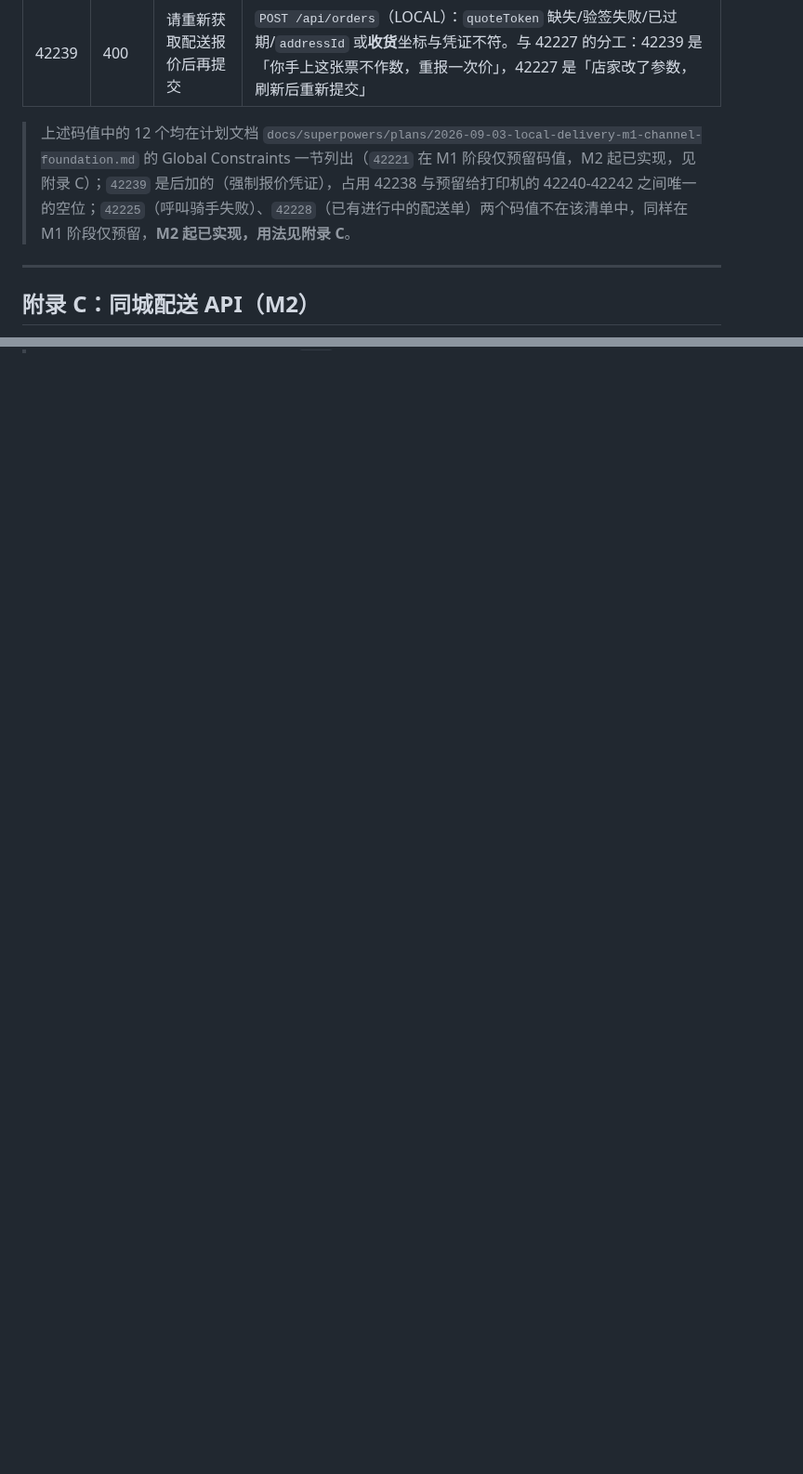
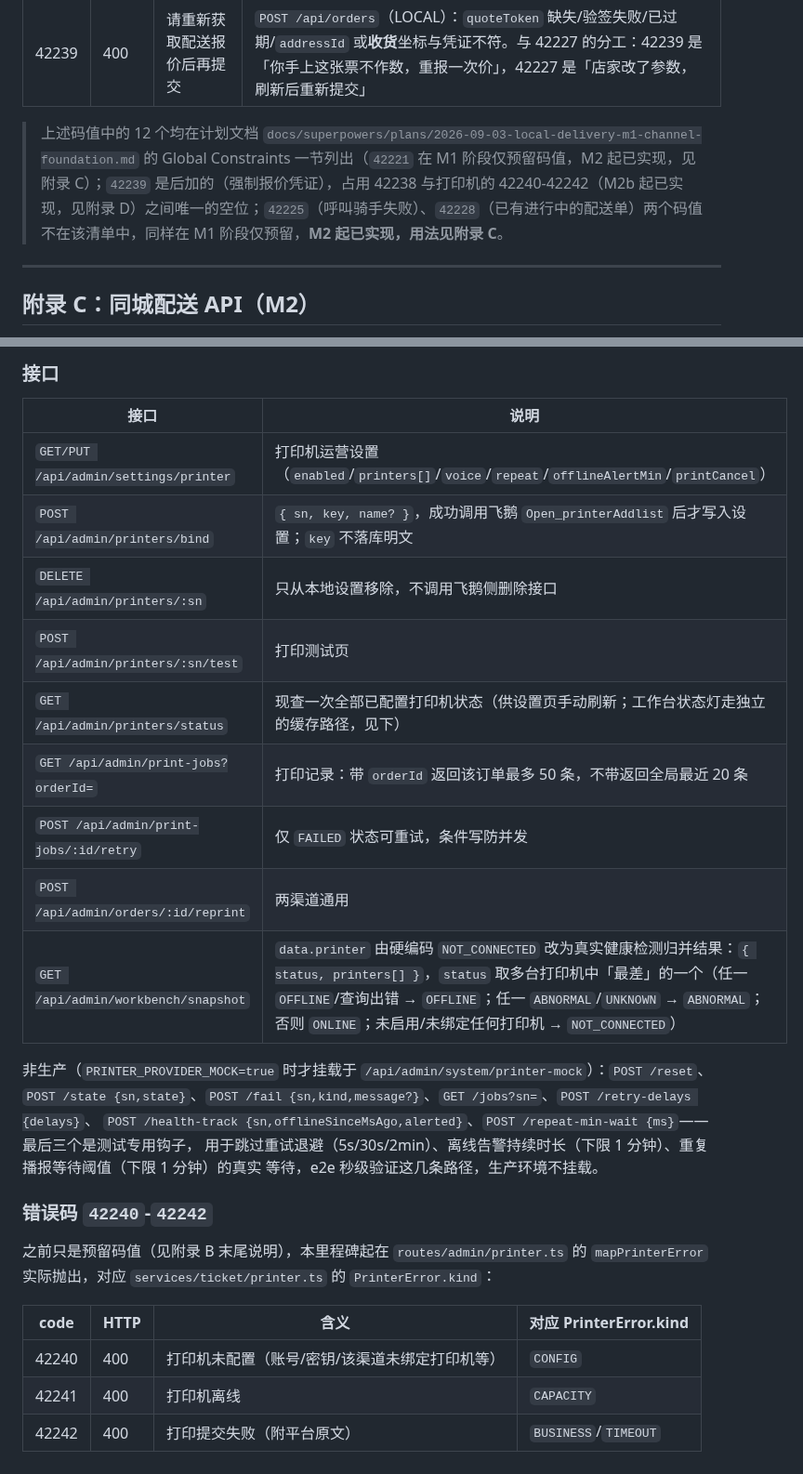
Before and after one commit to yomeieki/AFU, a Markdown page: docs/api.md, 2 parts joined by grey strips. Shown at 93% size. Rendered like a GitHub page; blank space fills up the shorter version.

```diff
--- a/docs/api.md
+++ b/docs/api.md
@@ -985,7 +985,7 @@ M1 只做「渠道基础设施」：分类/商品按 `channel` 归属、门店
 | 42231 | 400 | 该分类下有待付款订单，暂不可切换渠道 | `PUT /api/admin/categories/:id`（改 `channel` 时，`services/product-channel.ts`） |
 | 42239 | 400 | 请重新获取配送报价后再提交 | `POST /api/orders`（LOCAL）：`quoteToken` 缺失/验签失败/已过期/`addressId` 或**收货**坐标与凭证不符。与 42227 的分工：42239 是「你手上这张票不作数，重报一次价」，42227 是「店家改了参数，刷新后重新提交」 |
 
-> 上述码值中的 12 个均在计划文档 `docs/superpowers/plans/2026-09-03-local-delivery-m1-channel-foundation.md` 的 Global Constraints 一节列出（`42221` 在 M1 阶段仅预留码值，M2 起已实现，见附录 C）；`42239` 是后加的（强制报价凭证），占用 42238 与预留给打印机的 42240-42242 之间唯一的空位；`42225`（呼叫骑手失败）、`42228`（已有进行中的配送单）两个码值不在该清单中，同样在 M1 阶段仅预留，**M2 起已实现，用法见附录 C**。
+> 上述码值中的 12 个均在计划文档 `docs/superpowers/plans/2026-09-03-local-delivery-m1-channel-foundation.md` 的 Global Constraints 一节列出（`42221` 在 M1 阶段仅预留码值，M2 起已实现，见附录 C）；`42239` 是后加的（强制报价凭证），占用 42238 与打印机的 42240-42242（M2b 起已实现，见附录 D）之间唯一的空位；`42225`（呼叫骑手失败）、`42228`（已有进行中的配送单）两个码值不在该清单中，同样在 M1 阶段仅预留，**M2 起已实现，用法见附录 C**。
 
 ---
 
@@ -1166,0 +1203,30 @@ Body：`{ latE6, lngE6 }`（探测点坐标）。门店尚未设置坐标 → `4
+### 接口
+
+| 接口 | 说明 |
+|---|---|
+| `GET/PUT /api/admin/settings/printer` | 打印机运营设置（`enabled`/`printers[]`/`voice`/`repeat`/`offlineAlertMin`/`printCancel`） |
+| `POST /api/admin/printers/bind` | `{ sn, key, name? }`，成功调用飞鹅 `Open_printerAddlist` 后才写入设置；`key` 不落库明文 |
+| `DELETE /api/admin/printers/:sn` | 只从本地设置移除，不调用飞鹅侧删除接口 |
+| `POST /api/admin/printers/:sn/test` | 打印测试页 |
+| `GET /api/admin/printers/status` | 现查一次全部已配置打印机状态（供设置页手动刷新；工作台状态灯走独立的缓存路径，见下） |
+| `GET /api/admin/print-jobs?orderId=` | 打印记录：带 `orderId` 返回该订单最多 50 条，不带返回全局最近 20 条 |
+| `POST /api/admin/print-jobs/:id/retry` | 仅 `FAILED` 状态可重试，条件写防并发 |
+| `POST /api/admin/orders/:id/reprint` | 两渠道通用 |
+| `GET /api/admin/workbench/snapshot` | `data.printer` 由硬编码 `NOT_CONNECTED` 改为真实健康检测归并结果：`{ status, printers[] }`，`status` 取多台打印机中「最差」的一个（任一 `OFFLINE`/查询出错 → `OFFLINE`；任一 `ABNORMAL`/`UNKNOWN` → `ABNORMAL`；否则 `ONLINE`；未启用/未绑定任何打印机 → `NOT_CONNECTED`） |
+
+非生产（`PRINTER_PROVIDER_MOCK=true` 时才挂载于 `/api/admin/system/printer-mock`）：`POST /reset`、
+`POST /state {sn,state}`、`POST /fail {sn,kind,message?}`、`GET /jobs?sn=`、`POST /retry-delays {delays}`、
+`POST /health-track {sn,offlineSinceMsAgo,alerted}`、`POST /repeat-min-wait {ms}`——最后三个是测试专用钩子，
+用于跳过重试退避（5s/30s/2min）、离线告警持续时长（下限 1 分钟）、重复播报等待阈值（下限 1 分钟）的真实
+等待，e2e 秒级验证这几条路径，生产环境不挂载。
+
+### 错误码 `42240`-`42242`
+
+之前只是预留码值（见附录 B 末尾说明），本里程碑起在 `routes/admin/printer.ts` 的 `mapPrinterError`
+实际抛出，对应 `services/ticket/printer.ts` 的 `PrinterError.kind`：
+
+| code | HTTP | 含义 | 对应 PrinterError.kind |
+|---|---|---|---|
+| 42240 | 400 | 打印机未配置（账号/密钥/该渠道未绑定打印机等） | `CONFIG` |
+| 42241 | 400 | 打印机离线 | `CAPACITY` |
+| 42242 | 400 | 打印提交失败（附平台原文） | `BUSINESS`/`TIMEOUT` |
```
Also changed, not shown: other parts of docs/api.md (+36 -0 lines).
